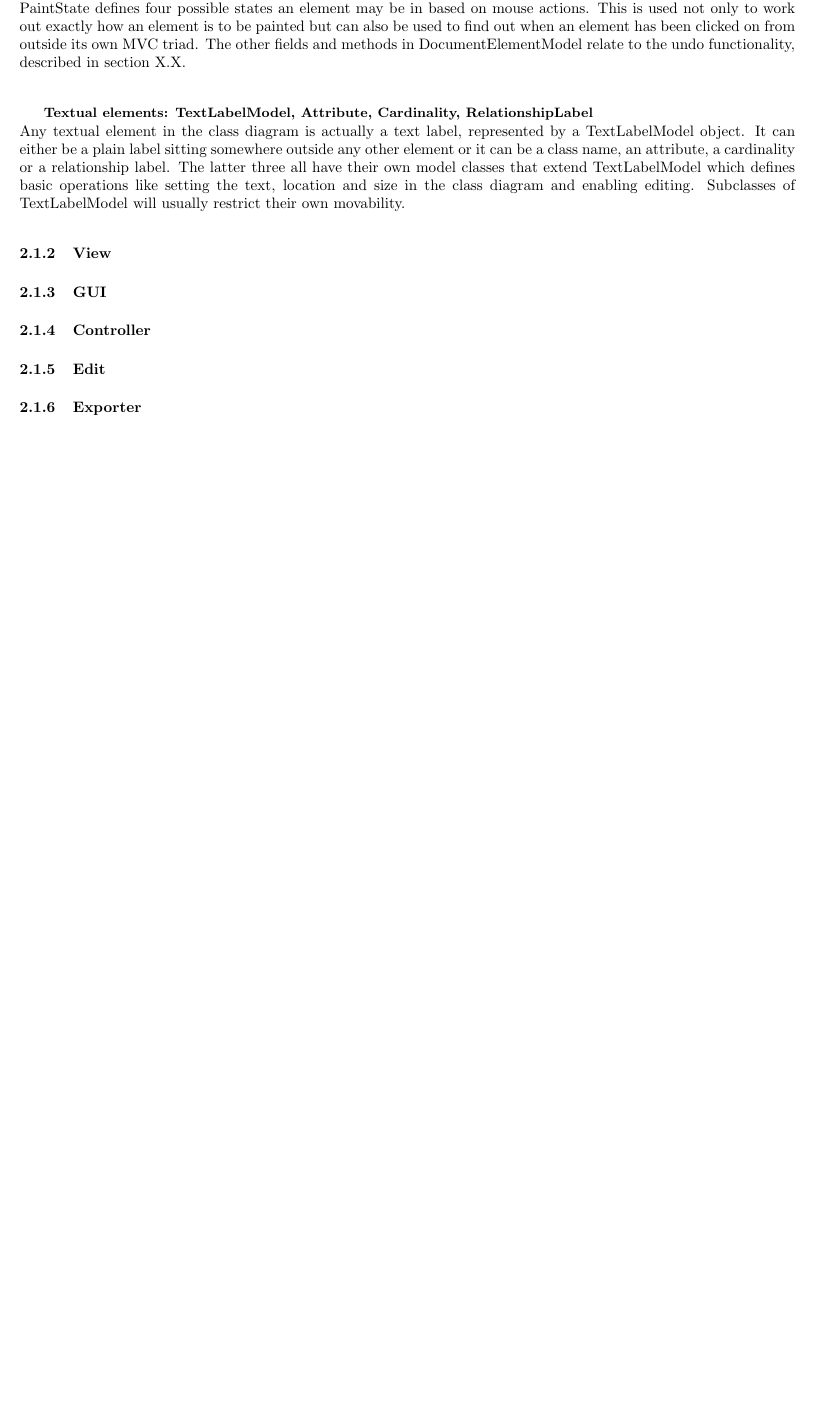
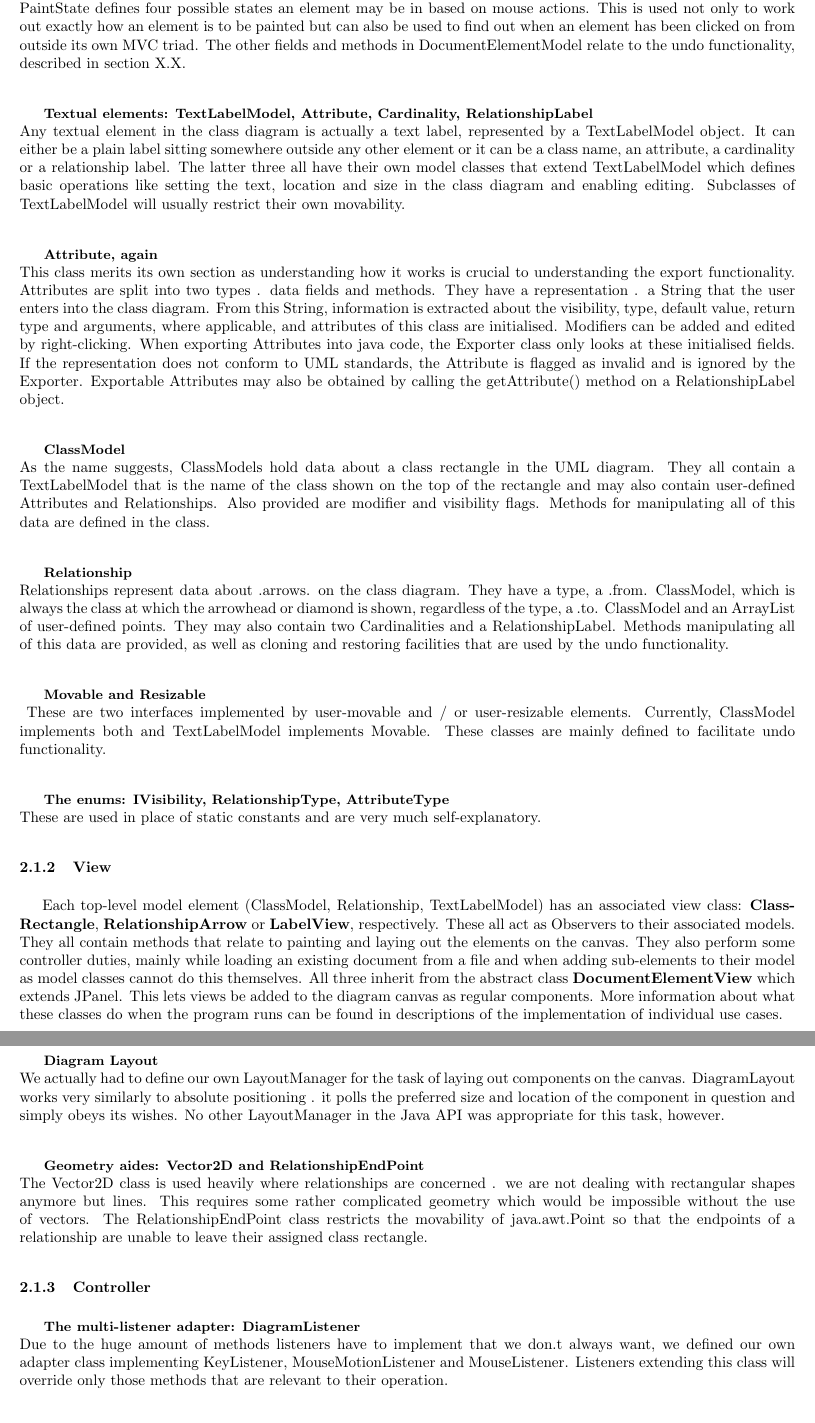
Before and after one commit to ssherar/uml2java, a LaTeX document (documentation/documentation.tex, which reads documentation/controllerdesc.tex, documentation/modeldesc.tex, documentation/viewdesc.tex): part of page 5 of 8 before the commit and two parts of pages 5 and 6 of 10 after it, the two joined at a grey line, cut so that both start at the same text, the shorter picture padded with empty space. Compiled offline with pdfLaTeX.

Commit message:
Class Desciptions now added

```diff
--- /dev/null
+++ b/documentation/controllerdesc.tex
@@ -0,0 +1,3 @@
+\paragraph{\small{\tab The multi-listener adapter: DiagramListener\\*}}
+
+\hspace{-10pt}Due to the huge amount of methods listeners have to implement that we don.t always want, we defined our own adapter class implementing KeyListener, MouseMotionListener and MouseListener. Listeners extending this class will override only those methods that are relevant to their operation.
--- a/documentation/documentation.tex
+++ b/documentation/documentation.tex
@@ -22,4 +22,5 @@ the packages and their class diagrams. Making a global class diagram for the who
 		\subsubsection{Model}
 			\input{./modeldesc.tex}
 		\subsubsection{View}
-			% \input{./viewdesc.tex}
+			\input{./viewdesc.tex}
+		\subsubsection{Controller}
@@ -28,7 +31,4 @@ the packages and their class diagrams. Making a global class diagram for the who
-		\subsubsection{Controller}
-			% \input{./controllerdesc.tex}
-		\subsubsection{Edit}
-			% \input{./editdesc.tex}
+			\input{./guidesc.tex}
 		\subsubsection{Exporter}
-			% \input{./exporterDesc.tex}
+			\input{./exporterdesc.tex}
 	\subsection{Algorithm Descriptions}
--- a/documentation/modeldesc.tex
+++ b/documentation/modeldesc.tex
@@ -12,3 +16,23 @@
 \paragraph{\small{\tab Textual elements: TextLabelModel, Attribute, Cardinality, RelationshipLabel\\*}}
 
 \hspace{-10pt}Any textual element in the class diagram is actually a text label, represented by a TextLabelModel object. It can either be a plain label sitting somewhere outside any other element or it can be a class name, an attribute, a cardinality or a relationship label. The latter three all have their own model classes that extend TextLabelModel which defines basic operations like setting the text, location and size in the class diagram and enabling editing. Subclasses of TextLabelModel will usually restrict their own movability.
+
+\paragraph{\small{\tab Attribute, again\\*}}
+
+\hspace{-10px}This class merits its own section as understanding how it works is crucial to understanding the export functionality. Attributes are split into two types . data fields and methods. They have a representation . a String that the user enters into the class diagram. From this String, information is extracted about the visibility, type, default value, return type and arguments, where applicable, and attributes of this class are initialised. Modifiers can be added and edited by right-clicking. When exporting Attributes into java code, the Exporter class only looks at these initialised fields. If the representation does not conform to UML standards, the Attribute is flagged as invalid and is ignored by the Exporter. Exportable Attributes may also be obtained by calling the getAttribute() method on a RelationshipLabel object.
+
+\paragraph{\small{\tab ClassModel\\*}}
+
+\hspace{-10px}As the name suggests, ClassModels hold data about a class rectangle in the UML diagram. They all contain a TextLabelModel that is the name of the class shown on the top of the rectangle and may also contain user-defined Attributes and Relationships. Also provided are modifier and visibility flags. Methods for manipulating all of this data are defined in the class.
+
+\paragraph{\small{\tab Relationship\\*}}
+
+\hspace{-10px}Relationships represent data about .arrows. on the class diagram. They have a type, a .from. ClassModel, which is always the class at which the arrowhead or diamond is shown, regardless of the type, a .to. ClassModel and an ArrayList of user-defined points. They may also contain two Cardinalities and a RelationshipLabel. Methods manipulating all of this data are provided, as well as cloning and restoring facilities that are used by the undo functionality.
+
+\paragraph{\small{\tab Movable and Resizable\\*}}
+
+\hspace{-10px} These are two interfaces implemented by user-movable and / or user-resizable elements. Currently, ClassModel implements both and TextLabelModel implements Movable. These classes are mainly defined to facilitate undo functionality.
+
+\paragraph{\small{\tab The enums: IVisibility, RelationshipType, AttributeType\\*}}
+
+\hspace{-10px}These are used in place of static constants and are very much self-explanatory.
--- /dev/null
+++ b/documentation/viewdesc.tex
@@ -0,0 +1,9 @@
+\tab Each top-level model element (ClassModel, Relationship, TextLabelModel) has an associated view class: \textbf{ClassRectangle}, \textbf{RelationshipArrow} or \textbf{LabelView}, respectively. These all act as Observers to their associated models. They all contain methods that relate to painting and laying out the elements on the canvas. They also perform some controller duties, mainly while loading an existing document from a file and when adding sub-elements to their model as model classes cannot do this themselves.  All three inherit from the abstract class \textbf{DocumentElementView} which extends JPanel. This lets views be added to the diagram canvas as regular components. More information about what these classes do when the program runs can be found in descriptions of the implementation of individual use cases.
+
+\paragraph{\small{\tab Diagram Layout\\*}}
+
+\hspace{-10px}We actually had to define our own LayoutManager for the task of laying out components on the canvas. DiagramLayout works very similarly to absolute positioning . it polls the preferred size and location of the component in question and simply obeys its wishes.  No other LayoutManager in the Java API was appropriate for this task, however.
+
+\paragraph{\small{\tab Geometry aides: Vector2D and RelationshipEndPoint\\*}}
+
+\hspace{-10px}The Vector2D class is used heavily where relationships are concerned . we are not dealing with rectangular shapes anymore but lines. This requires some rather complicated geometry which would be impossible without the use of vectors. The RelationshipEndPoint class restricts the movability of java.awt.Point so that the endpoints of a relationship are unable to leave their assigned class rectangle.
```
Also changed, not shown: documentation/editdesc.tex (added, +1 -0 lines), documentation/exporterdesc.tex (added, +1 -0 lines), documentation/guidesc.tex (added, +1 -0 lines), documentation/launchingUC.tex (added, +1 -0 lines), documentation/controllerdesc.tex (12 more changed lines), documentation/documentation.tex (6 more changed lines), documentation/modeldesc.tex (4 more changed lines).
